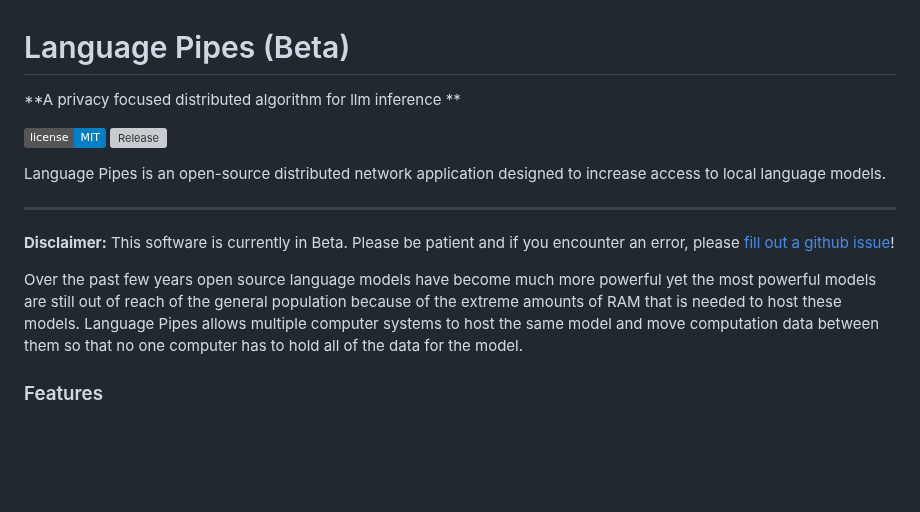
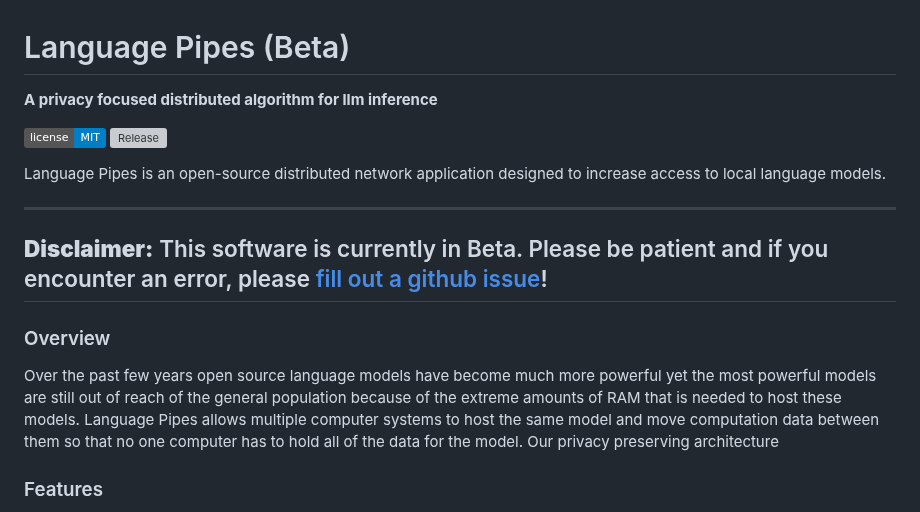
Before and after one commit to erinclemmer/language-pipes, a Markdown page: README.md, the part around the change. Drawn GitHub-style; badges without logos; blank space fills up the shorter version; grey boxes are pictures that could not be loaded.

```diff
--- a/README.md
+++ b/README.md
@@ -1,6 +1,6 @@
 # Language Pipes (Beta)
 
-**A privacy focused distributed algorithm for llm inference **
+**A privacy focused distributed algorithm for llm inference**
 
 [![GitHub license][License-Image]](License-Url)
 [![Release][Release-Image]][Release-Url]
@@ -19,8 +19,10 @@ Language Pipes is an open-source distributed network application designed to inc
 ---
 
 **Disclaimer:** This software is currently in Beta. Please be patient and if you encounter an error, please [fill out a github issue](https://github.com/erinclemmer/language-pipes/issues/new)!
+--
 
-Over the past few years open source language models have become much more powerful yet the most powerful models are still out of reach of the general population because of the extreme amounts of RAM that is needed to host these models. Language Pipes allows multiple computer systems to host the same model and move computation data between them so that no one computer has to hold all of the data for the model.
+### Overview
+Over the past few years open source language models have become much more powerful yet the most powerful models are still out of reach of the general population because of the extreme amounts of RAM that is needed to host these models. Language Pipes allows multiple computer systems to host the same model and move computation data between them so that no one computer has to hold all of the data for the model. Our privacy preserving architecture
 
 ### Features
 - Quick Setup
```
